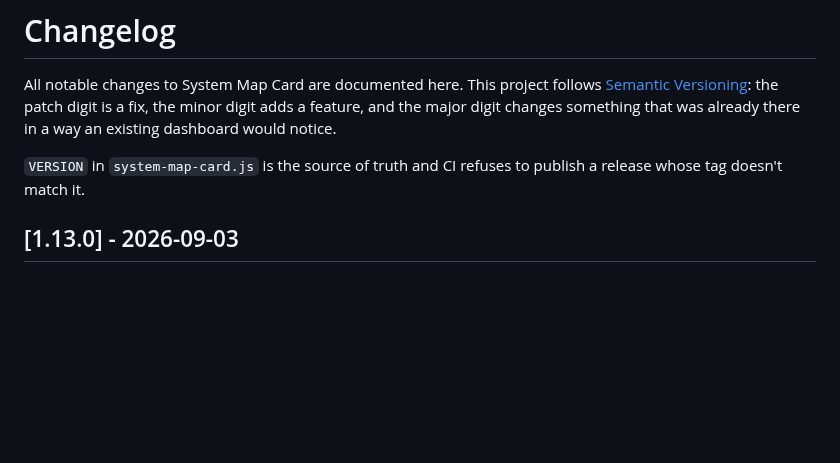
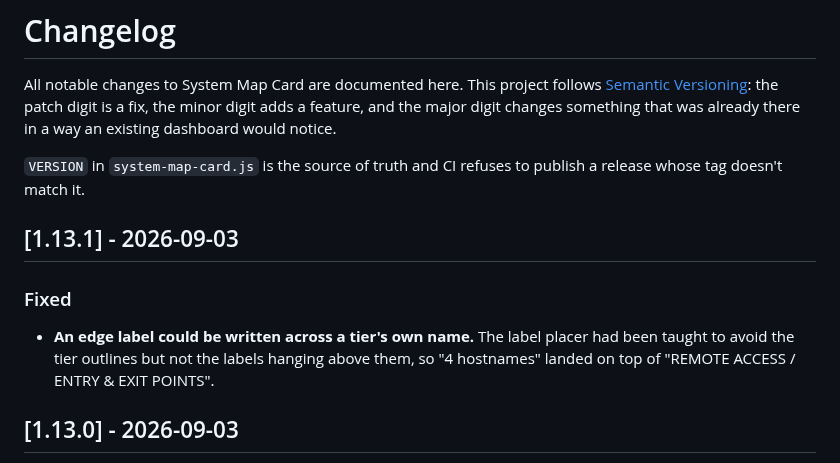
Before and after one commit to nict41/HACS-system-map, a Markdown page: CHANGELOG.md, the part around the change. Rendered like a GitHub page; blank space fills up the shorter version.

```diff
--- a/CHANGELOG.md
+++ b/CHANGELOG.md
@@ -7,6 +7,15 @@ was already there in a way an existing dashboard would notice.
 
 `VERSION` in `system-map-card.js` is the source of truth and CI refuses to
 publish a release whose tag doesn't match it.
+
+## [1.13.1] - 2026-09-03
+
+### Fixed
+
+- **An edge label could be written across a tier's own name.** The label
+  placer had been taught to avoid the tier outlines but not the labels
+  hanging above them, so "4 hostnames" landed on top of "REMOTE ACCESS /
+  ENTRY & EXIT POINTS".
 
 ## [1.13.0] - 2026-09-03
 
```
Also changed, not shown: README.md (+1 -1 lines), docs/screenshot.png, 2 other files.
